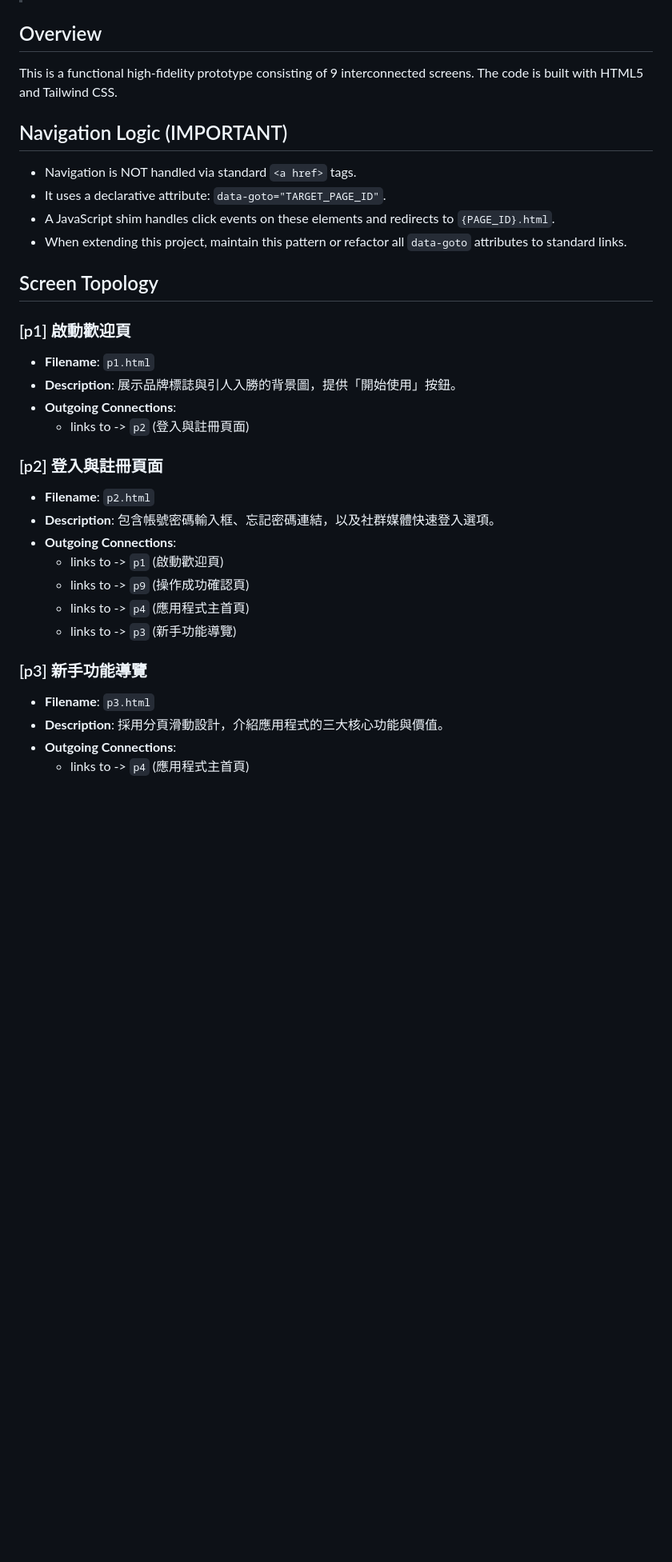
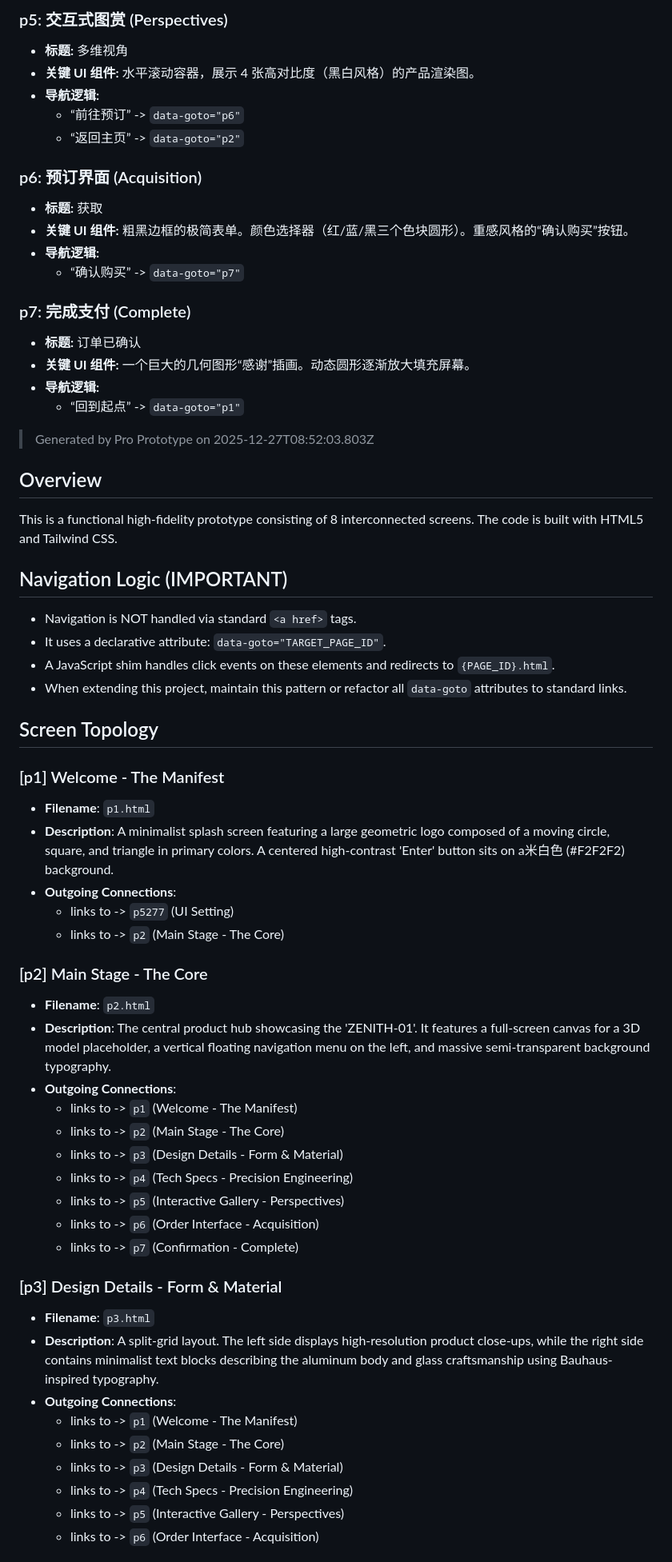
Before and after one commit to Toolsai/protoflow-app-demo, a Markdown page: README.md, the part around one of its changes. Shown at 80% size. Drawn GitHub-style; blank space fills up the shorter version.

```diff
--- a/README.md
+++ b/README.md
@@ -4,6 +50,26 @@
+### p5: 交互式图赏 (Perspectives)
+- **标题:** 多维视角
+- **关键 UI 组件:** 水平滚动容器，展示 4 张高对比度（黑白风格）的产品渲染图。
+- **导航逻辑:**
+  - “前往预订” -> `data-goto="p6"`
+  - “返回主页” -> `data-goto="p2"`
+
+### p6: 预订界面 (Acquisition)
+- **标题:** 获取
+- **关键 UI 组件:** 粗黑边框的极简表单。颜色选择器（红/蓝/黑三个色块圆形）。重感风格的“确认购买”按钮。
+- **导航逻辑:**
+  - “确认购买” -> `data-goto="p7"`
+
+### p7: 完成支付 (Complete)
+- **标题:** 订单已确认
+- **关键 UI 组件:** 一个巨大的几何图形“感谢”插画。动态圆形逐渐放大填充屏幕。
+- **导航逻辑:**
+  - “回到起点” -> `data-goto="p1"`
+
+> Generated by Pro Prototype on 2025-12-27T08:52:03.803Z
 
 ## Overview
-This is a functional high-fidelity prototype consisting of 9 interconnected screens. The code is built with HTML5 and Tailwind CSS.
+This is a functional high-fidelity prototype consisting of 8 interconnected screens. The code is built with HTML5 and Tailwind CSS.
 
 ## Navigation Logic (IMPORTANT)
 - Navigation is NOT handled via standard `<a href>` tags.
@@ -13,24 +79,33 @@ This is a functional high-fidelity prototype consisting of 9 interconnected scre
 
 ## Screen Topology
 
-### [p1] 啟動歡迎頁
+### [p1] Welcome - The Manifest
 - **Filename**: `p1.html`
-- **Description**: 展示品牌標誌與引人入勝的背景圖，提供「開始使用」按鈕。
+- **Description**: A minimalist splash screen featuring a large geometric logo composed of a moving circle, square, and triangle in primary colors. A centered high-contrast 'Enter' button sits on a米白色 (#F2F2F2) background.
 - **Outgoing Connections**:
-  - links to -> `p2` (登入與註冊頁面)
+  - links to -> `p5277` (UI Setting)
+  - links to -> `p2` (Main Stage - The Core)
 
-### [p2] 登入與註冊頁面
+### [p2] Main Stage - The Core
 - **Filename**: `p2.html`
-- **Description**: 包含帳號密碼輸入框、忘記密碼連結，以及社群媒體快速登入選項。
+- **Description**: The central product hub showcasing the 'ZENITH-01'. It features a full-screen canvas for a 3D model placeholder, a vertical floating navigation menu on the left, and massive semi-transparent background typography.
 - **Outgoing Connections**:
-  - links to -> `p1` (啟動歡迎頁)
-  - links to -> `p9` (操作成功確認頁)
-  - links to -> `p4` (應用程式主首頁)
-  - links to -> `p3` (新手功能導覽)
+  - links to -> `p1` (Welcome - The Manifest)
+  - links to -> `p2` (Main Stage - The Core)
+  - links to -> `p3` (Design Details - Form & Material)
+  - links to -> `p4` (Tech Specs - Precision Engineering)
+  - links to -> `p5` (Interactive Gallery - Perspectives)
+  - links to -> `p6` (Order Interface - Acquisition)
+  - links to -> `p7` (Confirmation - Complete)
 
-### [p3] 新手功能導覽
+### [p3] Design Details - Form & Material
 - **Filename**: `p3.html`
-- **Description**: 採用分頁滑動設計，介紹應用程式的三大核心功能與價值。
+- **Description**: A split-grid layout. The left side displays high-resolution product close-ups, while the right side contains minimalist text blocks describing the aluminum body and glass craftsmanship using Bauhaus-inspired typography.
 - **Outgoing Connections**:
-  - links to -> `p4` (應用程式主首頁)
+  - links to -> `p1` (Welcome - The Manifest)
+  - links to -> `p2` (Main Stage - The Core)
+  - links to -> `p3` (Design Details - Form & Material)
+  - links to -> `p4` (Tech Specs - Precision Engineering)
+  - links to -> `p5` (Interactive Gallery - Perspectives)
+  - links to -> `p6` (Order Interface - Acquisition)
 
```
Also changed, not shown: other parts of README.md (+77 -41 lines).
